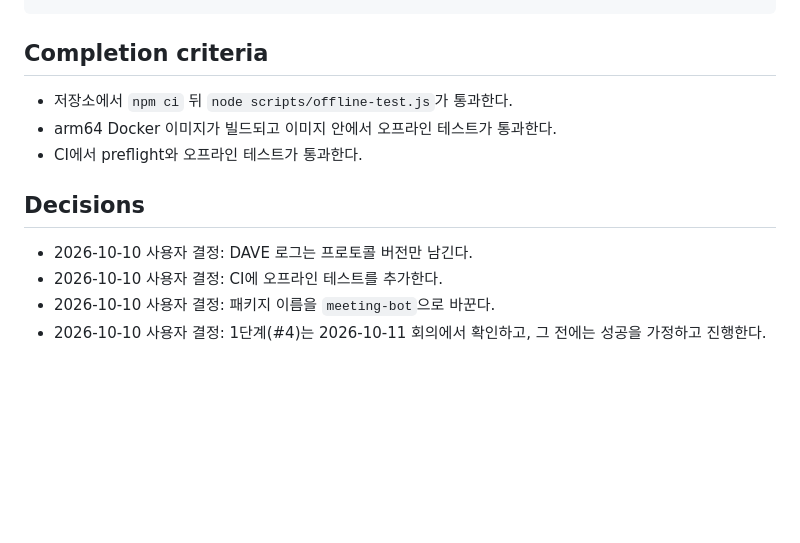
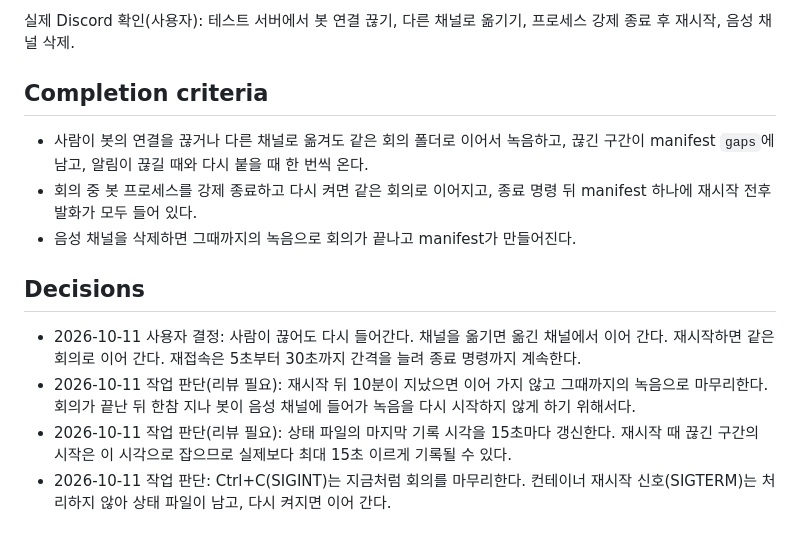
Before and after one commit to Qello-Labs/meeting-bot, a Markdown page: TASK.md, the part around one of its changes. Rendered like a GitHub page; blank space fills up the shorter version.

````diff
--- a/TASK.md
+++ b/TASK.md
@@ -72,14 +63,16 @@ docker run --rm meeting-bot:check node scripts/offline-test.js
 ```
+
+실제 Discord 확인(사용자): 테스트 서버에서 봇 연결 끊기, 다른 채널로 옮기기, 프로세스 강제 종료 후 재시작, 음성 채널 삭제.
 
 ## Completion criteria
 
-- 저장소에서 `npm ci` 뒤 `node scripts/offline-test.js`가 통과한다.
-- arm64 Docker 이미지가 빌드되고 이미지 안에서 오프라인 테스트가 통과한다.
-- CI에서 preflight와 오프라인 테스트가 통과한다.
+- 사람이 봇의 연결을 끊거나 다른 채널로 옮겨도 같은 회의 폴더로 이어서 녹음하고, 끊긴 구간이 manifest `gaps`에 남고, 알림이 끊길 때와 다시 붙을 때 한 번씩 온다.
+- 회의 중 봇 프로세스를 강제 종료하고 다시 켜면 같은 회의로 이어지고, 종료 명령 뒤 manifest 하나에 재시작 전후 발화가 모두 들어 있다.
+- 음성 채널을 삭제하면 그때까지의 녹음으로 회의가 끝나고 manifest가 만들어진다.
 
 ## Decisions
 
-- 2026-10-10 사용자 결정: DAVE 로그는 프로토콜 버전만 남긴다.
-- 2026-10-10 사용자 결정: CI에 오프라인 테스트를 추가한다.
-- 2026-10-10 사용자 결정: 패키지 이름을 `meeting-bot`으로 바꾼다.
-- 2026-10-10 사용자 결정: 1단계(#4)는 2026-10-11 회의에서 확인하고, 그 전에는 성공을 가정하고 진행한다.
+- 2026-10-11 사용자 결정: 사람이 끊어도 다시 들어간다. 채널을 옮기면 옮긴 채널에서 이어 간다. 재시작하면 같은 회의로 이어 간다. 재접속은 5초부터 30초까지 간격을 늘려 종료 명령까지 계속한다.
+- 2026-10-11 작업 판단(리뷰 필요): 재시작 뒤 10분이 지났으면 이어 가지 않고 그때까지의 녹음으로 마무리한다. 회의가 끝난 뒤 한참 지나 봇이 음성 채널에 들어가 녹음을 다시 시작하지 않게 하기 위해서다.
+- 2026-10-11 작업 판단(리뷰 필요): 상태 파일의 마지막 기록 시각을 15초마다 갱신한다. 재시작 때 끊긴 구간의 시작은 이 시각으로 잡으므로 실제보다 최대 15초 이르게 기록될 수 있다.
+- 2026-10-11 작업 판단: Ctrl+C(SIGINT)는 지금처럼 회의를 마무리한다. 컨테이너 재시작 신호(SIGTERM)는 처리하지 않아 상태 파일이 남고, 다시 켜지면 이어 간다.
````
Also changed, not shown: other parts of TASK.md (+21 -30 lines).
